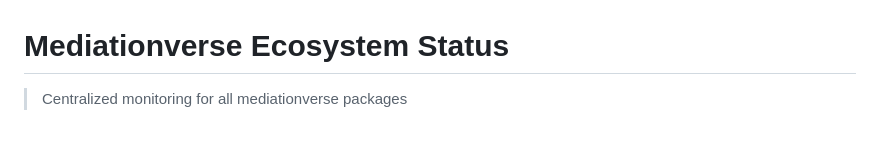
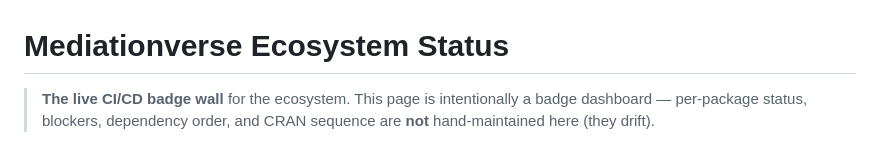
Before and after one commit to Data-Wise/mediationverse, a Markdown page: STATUS.md, the part around one of its changes. Drawn GitHub-style.

```diff
--- a/STATUS.md
+++ b/STATUS.md
@@ -1,4 +1,6 @@
 # Mediationverse Ecosystem Status
 
-> Centralized monitoring for all mediationverse packages
+> **The live CI/CD badge wall** for the ecosystem. This page is intentionally a
+> badge dashboard — per-package status, blockers, dependency order, and CRAN
+> sequence are **not** hand-maintained here (they drift).
 
```
Also changed, not shown: other parts of STATUS.md (+23 -36 lines).
